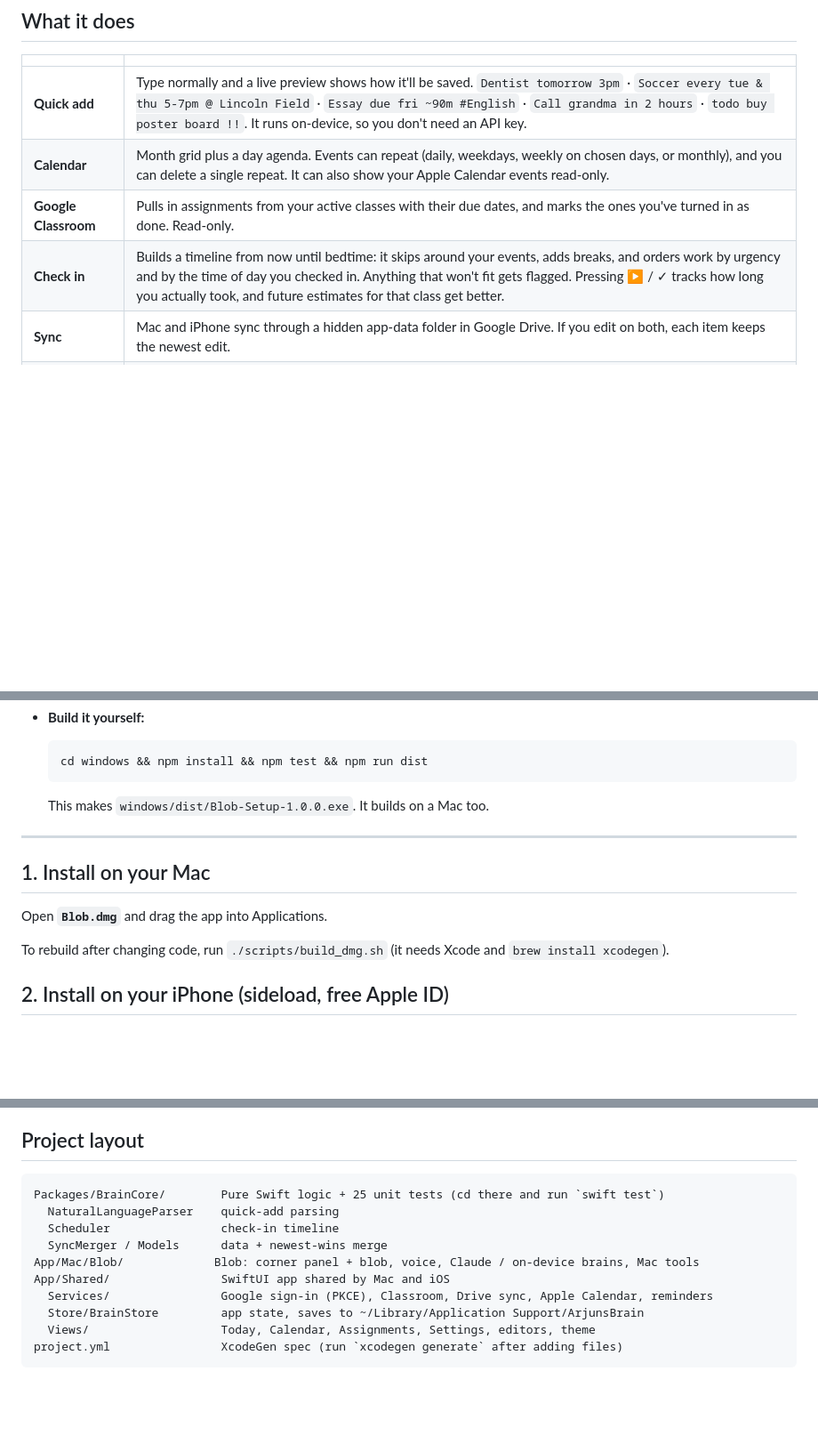
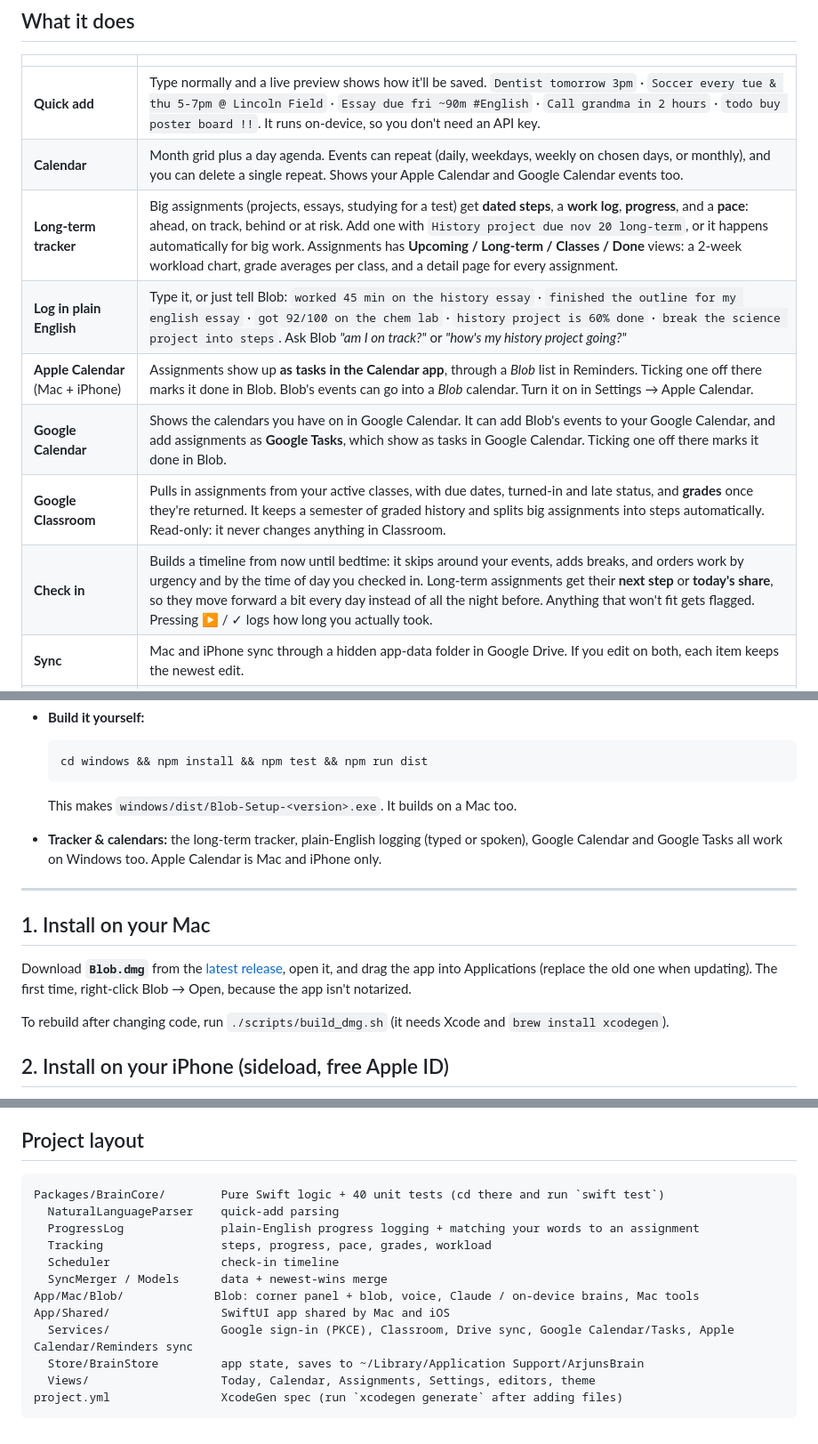
Before and after one commit to arjsenani-blip/blob, a Markdown page: README.md, 3 parts joined by grey strips. Shown at 89% size. Rendered like a GitHub page; blank space fills up the shorter version.

Commit message:
README: describe 1.1 (tracker, logging, calendar sync) and link the latest release
Co-Authored-By: Claude Opus 5.5 <noreply@anthropic.com>

````diff
--- a/README.md
+++ b/README.md
@@ -9,9 +9,13 @@ One app for your calendar, assignments, and a timeline for what to do right now.
 | | |
 |---|---|
 | **Quick add** | Type normally and a live preview shows how it'll be saved. `Dentist tomorrow 3pm` · `Soccer every tue & thu 5-7pm @ Lincoln Field` · `Essay due fri ~90m #English` · `Call grandma in 2 hours` · `todo buy poster board !!`. It runs on-device, so you don't need an API key. |
-| **Calendar** | Month grid plus a day agenda. Events can repeat (daily, weekdays, weekly on chosen days, or monthly), and you can delete a single repeat. It can also show your Apple Calendar events read-only. |
-| **Google Classroom** | Pulls in assignments from your active classes with their due dates, and marks the ones you've turned in as done. Read-only. |
-| **Check in** | Builds a timeline from now until bedtime: it skips around your events, adds breaks, and orders work by urgency and by the time of day you checked in. Anything that won't fit gets flagged. Pressing ▶ / ✓ tracks how long you actually took, and future estimates for that class get better. |
+| **Calendar** | Month grid plus a day agenda. Events can repeat (daily, weekdays, weekly on chosen days, or monthly), and you can delete a single repeat. Shows your Apple Calendar and Google Calendar events too. |
+| **Long-term tracker** | Big assignments (projects, essays, studying for a test) get **dated steps**, a **work log**, **progress**, and a **pace**: ahead, on track, behind or at risk. Add one with `History project due nov 20 long-term`, or it happens automatically for big work. Assignments has **Upcoming / Long-term / Classes / Done** views: a 2-week workload chart, grade averages per class, and a detail page for every assignment. |
+| **Log in plain English** | Type it, or just tell Blob: `worked 45 min on the history essay` · `finished the outline for my english essay` · `got 92/100 on the chem lab` · `history project is 60% done` · `break the science project into steps`. Ask Blob *"am I on track?"* or *"how's my history project going?"* |
+| **Apple Calendar** (Mac + iPhone) | Assignments show up **as tasks in the Calendar app**, through a *Blob* list in Reminders. Ticking one off there marks it done in Blob. Blob's events can go into a *Blob* calendar. Turn it on in Settings → Apple Calendar. |
+| **Google Calendar** | Shows the calendars you have on in Google Calendar. It can add Blob's events to your Google Calendar, and add assignments as **Google Tasks**, which show as tasks in Google Calendar. Ticking one off there marks it done in Blob. |
+| **Google Classroom** | Pulls in assignments from your active classes, with due dates, turned-in and late status, and **grades** once they're returned. It keeps a semester of graded history and splits big assignments into steps automatically. Read-only: it never changes anything in Classroom. |
+| **Check in** | Builds a timeline from now until bedtime: it skips around your events, adds breaks, and orders work by urgency and by the time of day you checked in. Long-term assignments get their **next step** or **today's share**, so they move forward a bit every day instead of all the night before. Anything that won't fit gets flagged. Pressing ▶ / ✓ logs how long you actually took. |
 | **Sync** | Mac and iPhone sync through a hidden app-data folder in Google Drive. If you edit on both, each item keeps the newest edit. |
 | **Mac extras** | Menu-bar panel for quick add and up next, plus ⌘K quick add, ⌘I check in, and ⌘R sync. Reminders before events and when each work block starts. |
 
@@ -89,13 +95,14 @@ The `windows/` folder is the Windows version: the corner Blob plus the **Blob's
   cd windows && npm install && npm test && npm run dist
   ```
 
-  This makes `windows/dist/Blob-Setup-1.0.0.exe`. It builds on a Mac too.
+  This makes `windows/dist/Blob-Setup-<version>.exe`. It builds on a Mac too.
+- **Tracker & calendars:** the long-term tracker, plain-English logging (typed or spoken), Google Calendar and Google Tasks all work on Windows too. Apple Calendar is Mac and iPhone only.
 
 ---
 
 ## 1. Install on your Mac
 
-Open **`Blob.dmg`** and drag the app into Applications.
+Download **`Blob.dmg`** from the [latest release](https://github.com/arjsenani-blip/blob/releases/latest), open it, and drag the app into Applications (replace the old one when updating). The first time, right-click Blob → Open, because the app isn't notarized.
 
 To rebuild after changing code, run `./scripts/build_dmg.sh` (it needs Xcode and `brew install xcodegen`).
 
@@ -140,13 +148,15 @@ Google needs an ID for the app before it can read Classroom or Drive:
 ## Project layout
 
 ```
-Packages/BrainCore/        Pure Swift logic + 25 unit tests (cd there and run `swift test`)
+Packages/BrainCore/        Pure Swift logic + 40 unit tests (cd there and run `swift test`)
   NaturalLanguageParser    quick-add parsing
+  ProgressLog              plain-English progress logging + matching your words to an assignment
+  Tracking                 steps, progress, pace, grades, workload
   Scheduler                check-in timeline
   SyncMerger / Models      data + newest-wins merge
 App/Mac/Blob/             Blob: corner panel + blob, voice, Claude / on-device brains, Mac tools
 App/Shared/                SwiftUI app shared by Mac and iOS
-  Services/                Google sign-in (PKCE), Classroom, Drive sync, Apple Calendar, reminders
+  Services/                Google sign-in (PKCE), Classroom, Drive sync, Google Calendar/Tasks, Apple Calendar/Reminders sync
   Store/BrainStore         app state, saves to ~/Library/Application Support/ArjunsBrain
   Views/                   Today, Calendar, Assignments, Settings, editors, theme
 project.yml                XcodeGen spec (run `xcodegen generate` after adding files)
````
Also changed, not shown: other parts of README.md (+5 -2 lines).
